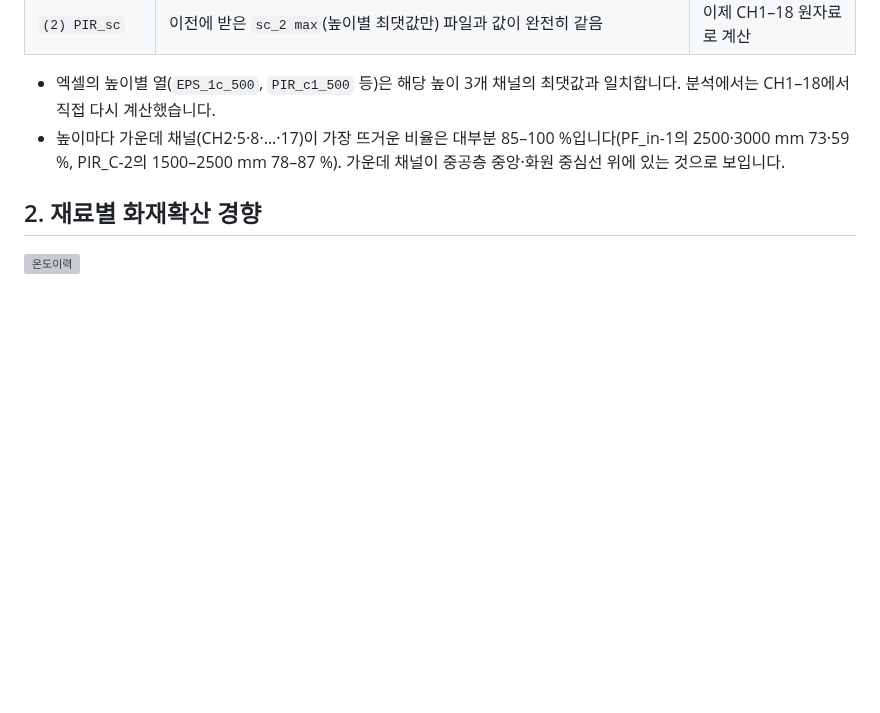
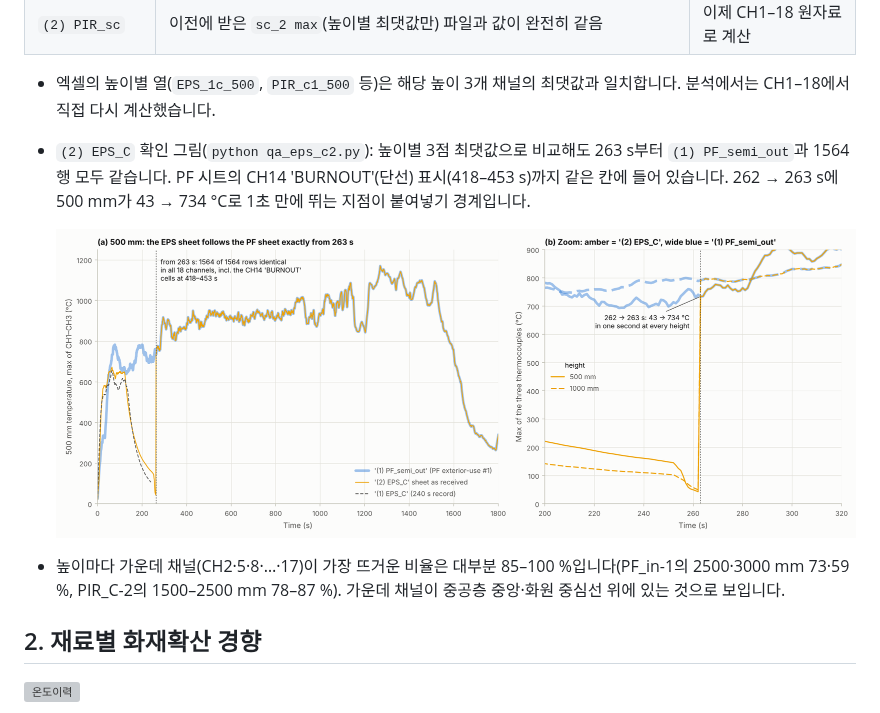
Before and after one commit to 20224039-ux/KICT, a Markdown page: cavity_fire_index/README.md, the part around the change. Rendered like a GitHub page; pictures changed too: cavity_fire_index/figures/qa_eps_c2_splice.png (added); blank space fills up the shorter version; grey boxes are pictures that could not be loaded.

```diff
--- a/cavity_fire_index/README.md
+++ b/cavity_fire_index/README.md
@@ -92,6 +92,9 @@
 | `(2) PIR_sc` | 이전에 받은 `sc_2 max`(높이별 최댓값만) 파일과 값이 완전히 같음 | 이제 CH1–18 원자료로 계산 |
 
 - 엑셀의 높이별 열(`EPS_1c_500`, `PIR_c1_500` 등)은 해당 높이 3개 채널의 최댓값과 일치합니다. 분석에서는 CH1–18에서 직접 다시 계산했습니다.
+- `(2) EPS_C` 확인 그림(`python qa_eps_c2.py`): 높이별 3점 최댓값으로 비교해도 263 s부터 `(1) PF_semi_out`과 1564행 모두 같습니다. PF 시트의 CH14 'BURNOUT'(단선) 표시(418–453 s)까지 같은 칸에 들어 있습니다. 262 → 263 s에 500 mm가 43 → 734 °C로 1초 만에 뛰는 지점이 붙여넣기 경계입니다.
+
+  ![EPS_C-2 확인](figures/qa_eps_c2_splice.png)
 - 높이마다 가운데 채널(CH2·5·8·…·17)이 가장 뜨거운 비율은 대부분 85–100 %입니다(PF_in-1의 2500·3000 mm 73·59 %, PIR_C-2의 1500–2500 mm 78–87 %). 가운데 채널이 중공층 중앙·화원 중심선 위에 있는 것으로 보입니다.
 
 ## 2. 재료별 화재확산 경향
```
Also changed, not shown: 1 other file.
